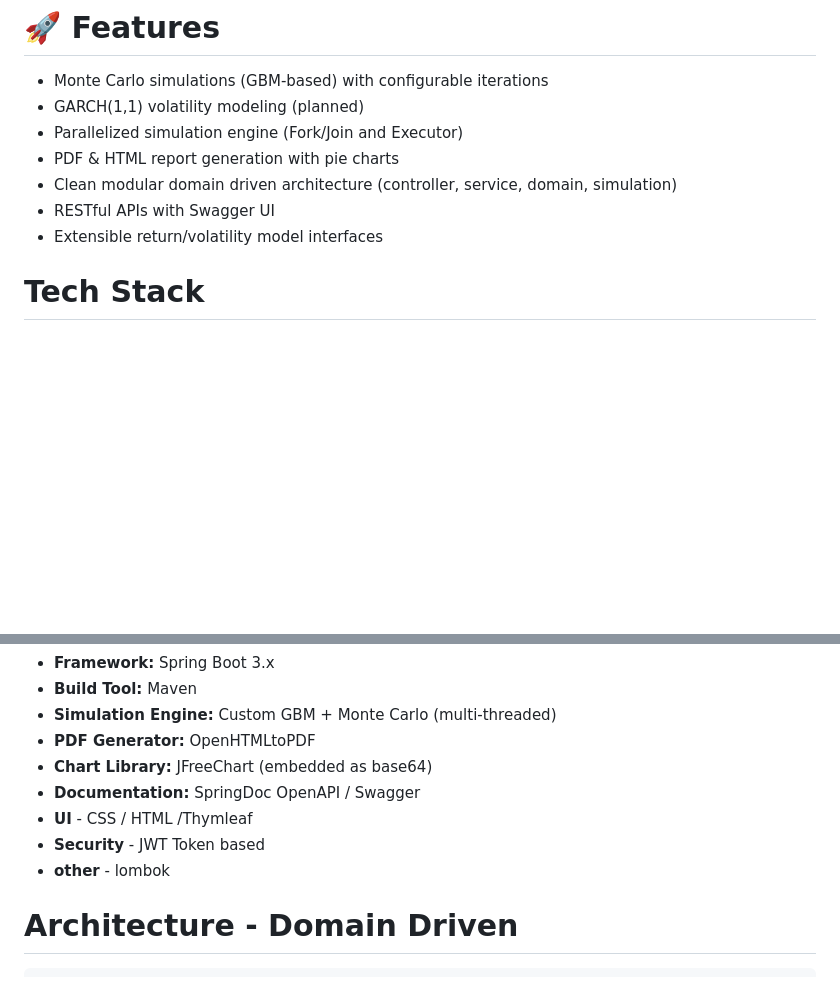
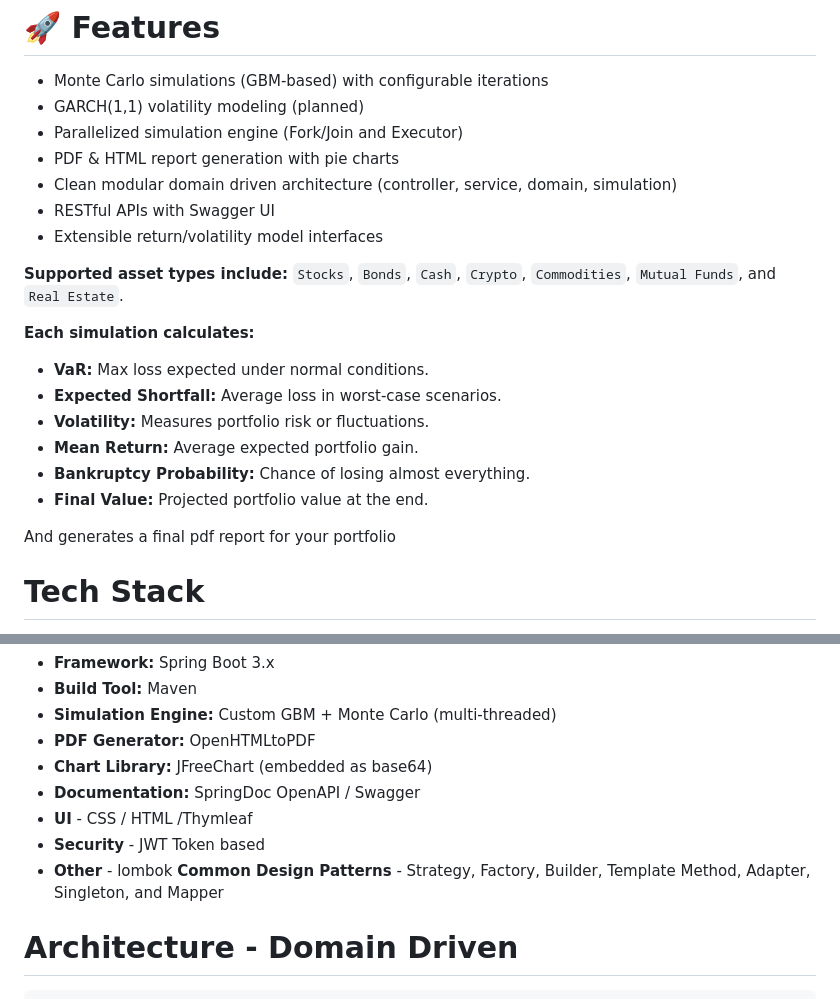
Before and after one commit to akashsolienkar/portoquantWebX, a Markdown page: README.md, 2 parts joined by grey strips. GitHub-like rendering; blank space fills up the shorter version.

````diff
--- a/README.md
+++ b/README.md
@@ -13,6 +13,19 @@
 -  RESTful APIs with Swagger UI
 -  Extensible return/volatility model interfaces
 
+**Supported asset types include:**
+`Stocks`, `Bonds`, `Cash`, `Crypto`, `Commodities`, `Mutual Funds`, and `Real Estate`.
+
+**Each simulation calculates:**
+
+- **VaR:** Max loss expected under normal conditions.
+- **Expected Shortfall:** Average loss in worst-case scenarios.
+- **Volatility:** Measures portfolio risk or fluctuations.
+- **Mean Return:** Average expected portfolio gain.
+- **Bankruptcy Probability:** Chance of losing almost everything.
+- **Final Value:** Projected portfolio value at the end.
+
+And generates a final pdf report for your portfolio
 
 
 # Tech Stack
@@ -26,8 +39,8 @@
 - **Documentation:** SpringDoc OpenAPI / Swagger
 - **UI** - CSS / HTML /Thymleaf
 - **Security** - JWT Token based
-- **other** - lombok
-
+- **Other** - lombok
+  **Common Design Patterns** - Strategy, Factory, Builder, Template Method, Adapter, Singleton, and Mapper
 
 # Architecture - Domain Driven
 ```
````
